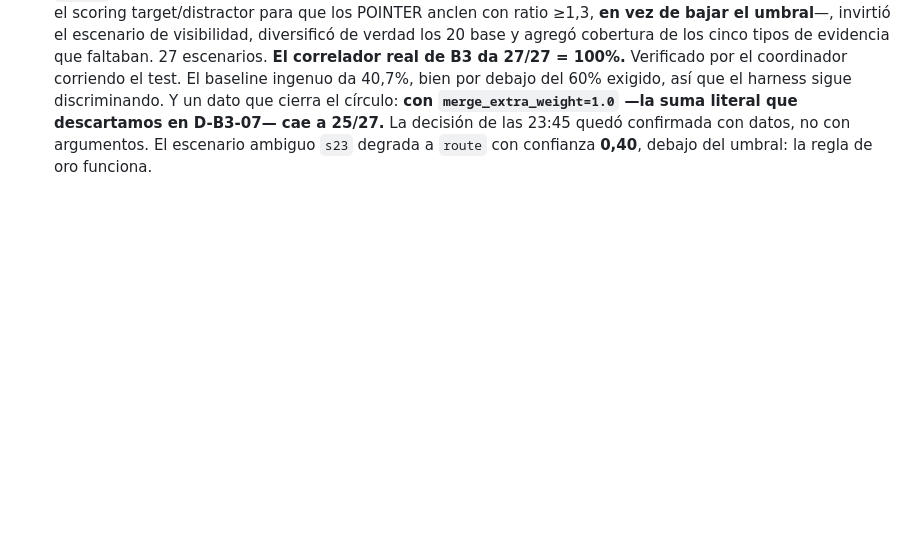
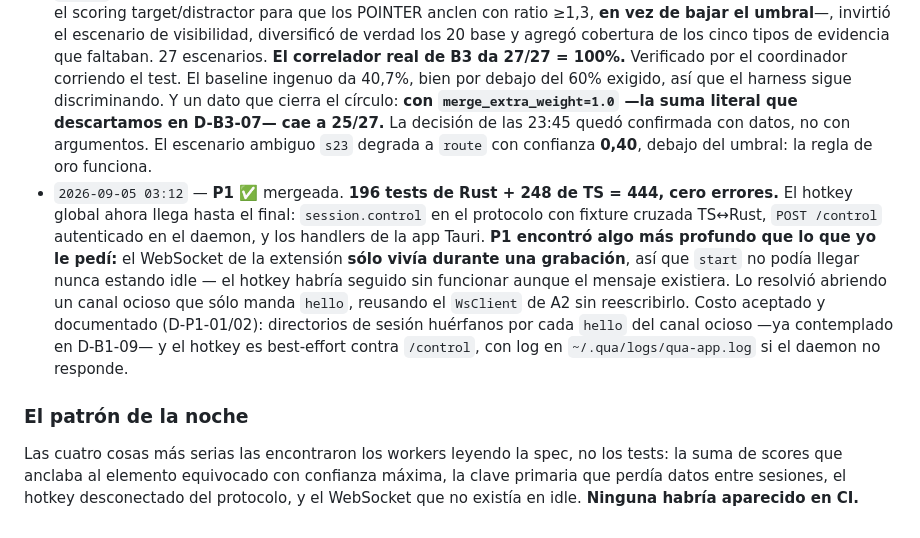
Before and after one commit to Gabriel100201/qua, a Markdown page: STATE.md, the part around the change. Drawn GitHub-style; blank space fills up the shorter version.

Commit message:
coordinador: mergea P1, 444 tests verdes
Co-Authored-By: Claude Opus 5 (1M context) <noreply@anthropic.com>
Claude-Session: https://claude.ai/code/session_01CFmab2Ns5Yrxu8Ydv2bbis

```diff
--- a/STATE.md
+++ b/STATE.md
@@ -401,3 +401,20 @@ Si el worker no commiteó, commitealo vos desde su worktree dejando constancia e
   con datos, no con argumentos.
   El escenario ambiguo `s23` degrada a `route` con confianza **0,40**, debajo del umbral:
   la regla de oro funciona.
+- `2026-09-05 03:12` — **P1 ✅** mergeada. **196 tests de Rust + 248 de TS = 444, cero errores.**
+  El hotkey global ahora llega hasta el final: `session.control` en el protocolo con fixture
+  cruzada TS↔Rust, `POST /control` autenticado en el daemon, y los handlers de la app Tauri.
+  **P1 encontró algo más profundo que lo que yo le pedí:** el WebSocket de la extensión
+  **sólo vivía durante una grabación**, así que `start` no podía llegar nunca estando idle —
+  el hotkey habría seguido sin funcionar aunque el mensaje existiera. Lo resolvió abriendo un
+  canal ocioso que sólo manda `hello`, reusando el `WsClient` de A2 sin reescribirlo.
+  Costo aceptado y documentado (D-P1-01/02): directorios de sesión huérfanos por cada `hello`
+  del canal ocioso —ya contemplado en D-B1-09— y el hotkey es best-effort contra `/control`,
+  con log en `~/.qua/logs/qua-app.log` si el daemon no responde.
+
+### El patrón de la noche
+
+Las cuatro cosas más serias las encontraron los workers leyendo la spec, no los tests:
+la suma de scores que anclaba al elemento equivocado con confianza máxima, la clave primaria
+que perdía datos entre sesiones, el hotkey desconectado del protocolo, y el WebSocket que no
+existía en idle. **Ninguna habría aparecido en CI.**
```
